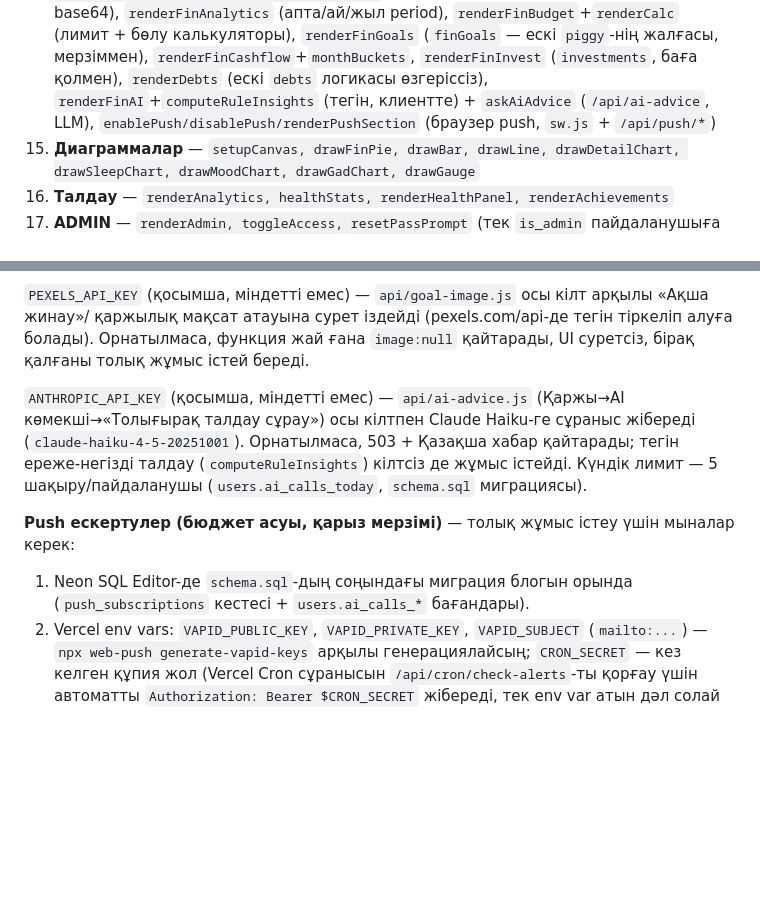
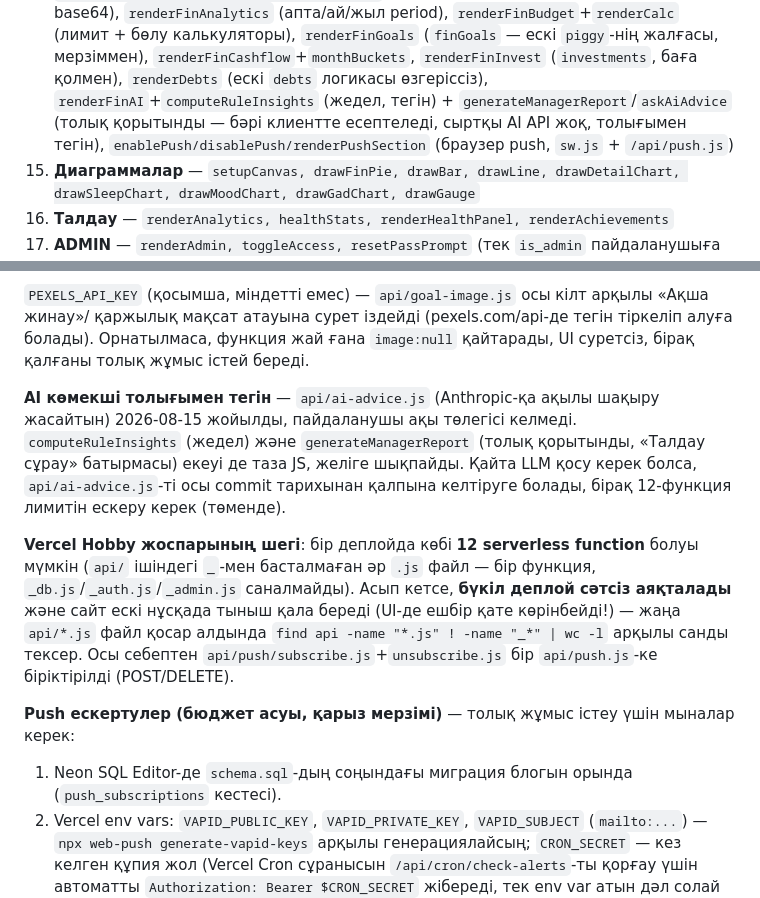
Before and after one commit to arman050905-afk/ozgeris, a Markdown page: CLAUDE.md, 2 parts joined by grey strips. Rendered like a GitHub page; blank space fills up the shorter version.

Commit message:
Update CLAUDE.md: AI advisor is free/local now, note Vercel Hobby 12-function cap

```diff
--- a/CLAUDE.md
+++ b/CLAUDE.md
@@ -102,8 +102,9 @@
     (апта/ай/жыл period), `renderFinBudget`+`renderCalc` (лимит + бөлу калькуляторы), `renderFinGoals`
     (`finGoals` — ескі `piggy`-нің жалғасы, мерзіммен), `renderFinCashflow`+`monthBuckets`,
     `renderFinInvest` (`investments`, баға қолмен), `renderDebts` (ескі `debts` логикасы өзгеріссіз),
-    `renderFinAI`+`computeRuleInsights` (тегін, клиентте) + `askAiAdvice` (`/api/ai-advice`, LLM),
-    `enablePush/disablePush/renderPushSection` (браузер push, `sw.js` + `/api/push/*`)
+    `renderFinAI`+`computeRuleInsights` (жедел, тегін) + `generateManagerReport`/`askAiAdvice`
+    (толық қорытынды — бәрі клиентте есептеледі, сыртқы AI API жоқ, толығымен тегін),
+    `enablePush/disablePush/renderPushSection` (браузер push, `sw.js` + `/api/push.js`)
 14. **Диаграммалар** — `setupCanvas, drawFinPie, drawBar, drawLine, drawDetailChart, drawSleepChart,
     drawMoodChart, drawGadChart, drawGauge`
 15. **Талдау** — `renderAnalytics, healthStats, renderHealthPanel, renderAchievements`
@@ -152,15 +153,22 @@ Repo GitHub-қа қосылған, Vercel авто-деплой етеді (жа
 қаржылық мақсат атауына сурет іздейді (pexels.com/api-де тегін тіркеліп алуға болады). Орнатылмаса,
 функция жай ғана `image:null` қайтарады, UI суретсіз, бірақ қалғаны толық жұмыс істей береді.
 
-`ANTHROPIC_API_KEY` (қосымша, міндетті емес) — `api/ai-advice.js` (Қаржы→AI көмекші→«Толығырақ
-талдау сұрау») осы кілтпен Claude Haiku-ге сұраныс жібереді (`claude-haiku-4-5-20251001`).
-Орнатылмаса, 503 + Қазақша хабар қайтарады; тегін ереже-негізді талдау (`computeRuleInsights`)
-кілтсіз де жұмыс істейді. Күндік лимит — 5 шақыру/пайдаланушы (`users.ai_calls_today`,
-`schema.sql` миграциясы).
+**AI көмекші толығымен тегін** — `api/ai-advice.js` (Anthropic-қа ақылы шақыру жасайтын) 2026-08-15
+жойылды, пайдаланушы ақы төлегісі келмеді. `computeRuleInsights` (жедел) және
+`generateManagerReport` (толық қорытынды, «Талдау сұрау» батырмасы) екеуі де таза JS, желіге
+шықпайды. Қайта LLM қосу керек болса, `api/ai-advice.js`-ті осы commit тарихынан қалпына келтіруге
+болады, бірақ 12-функция лимитін ескеру керек (төменде).
+
+**Vercel Hobby жоспарының шегі**: бір деплойда көбі **12 serverless function** болуы мүмкін
+(`api/` ішіндегі `_`-мен басталмаған әр `.js` файл — бір функция, `_db.js`/`_auth.js`/`_admin.js`
+саналмайды). Асып кетсе, **бүкіл деплой сәтсіз аяқталады** және сайт ескі нұсқада тыныш қала
+береді (UI-де ешбір қате көрінбейді!) — жаңа `api/*.js` файл қосар алдында
+`find api -name "*.js" ! -name "_*" | wc -l` арқылы санды тексер. Осы себептен
+`api/push/subscribe.js`+`unsubscribe.js` бір `api/push.js`-ке біріктірілді (POST/DELETE).
 
 **Push ескертулер (бюджет асуы, қарыз мерзімі)** — толық жұмыс істеу үшін мыналар керек:
 1. Neon SQL Editor-де `schema.sql`-дың соңындағы миграция блогын орында (`push_subscriptions`
-   кестесі + `users.ai_calls_*` бағандары).
+   кестесі).
 2. Vercel env vars: `VAPID_PUBLIC_KEY`, `VAPID_PRIVATE_KEY`, `VAPID_SUBJECT` (`mailto:...`) —
    `npx web-push generate-vapid-keys` арқылы генерациялайсың; `CRON_SECRET` — кез келген құпия
    жол (Vercel Cron сұранысын `/api/cron/check-alerts`-ты қорғау үшін автоматты
```
